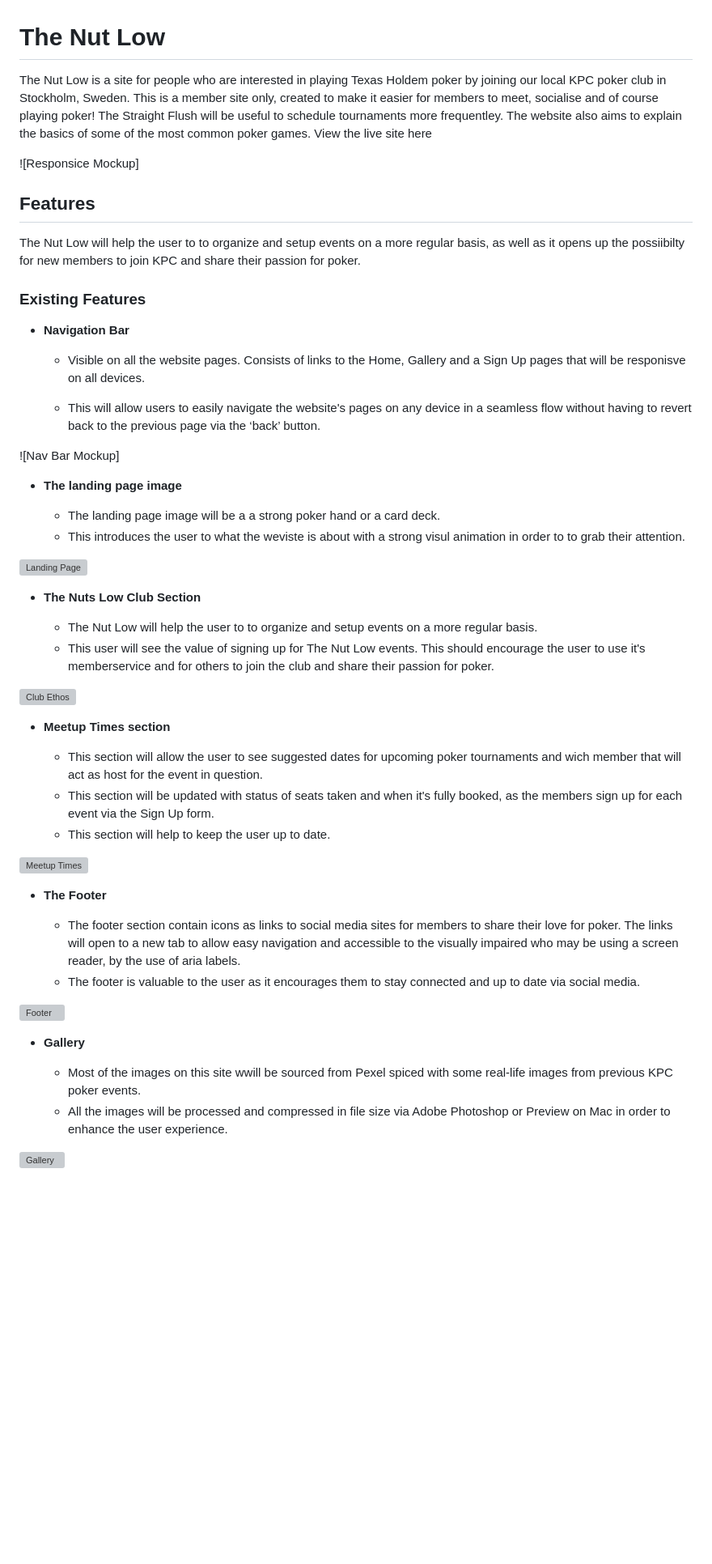
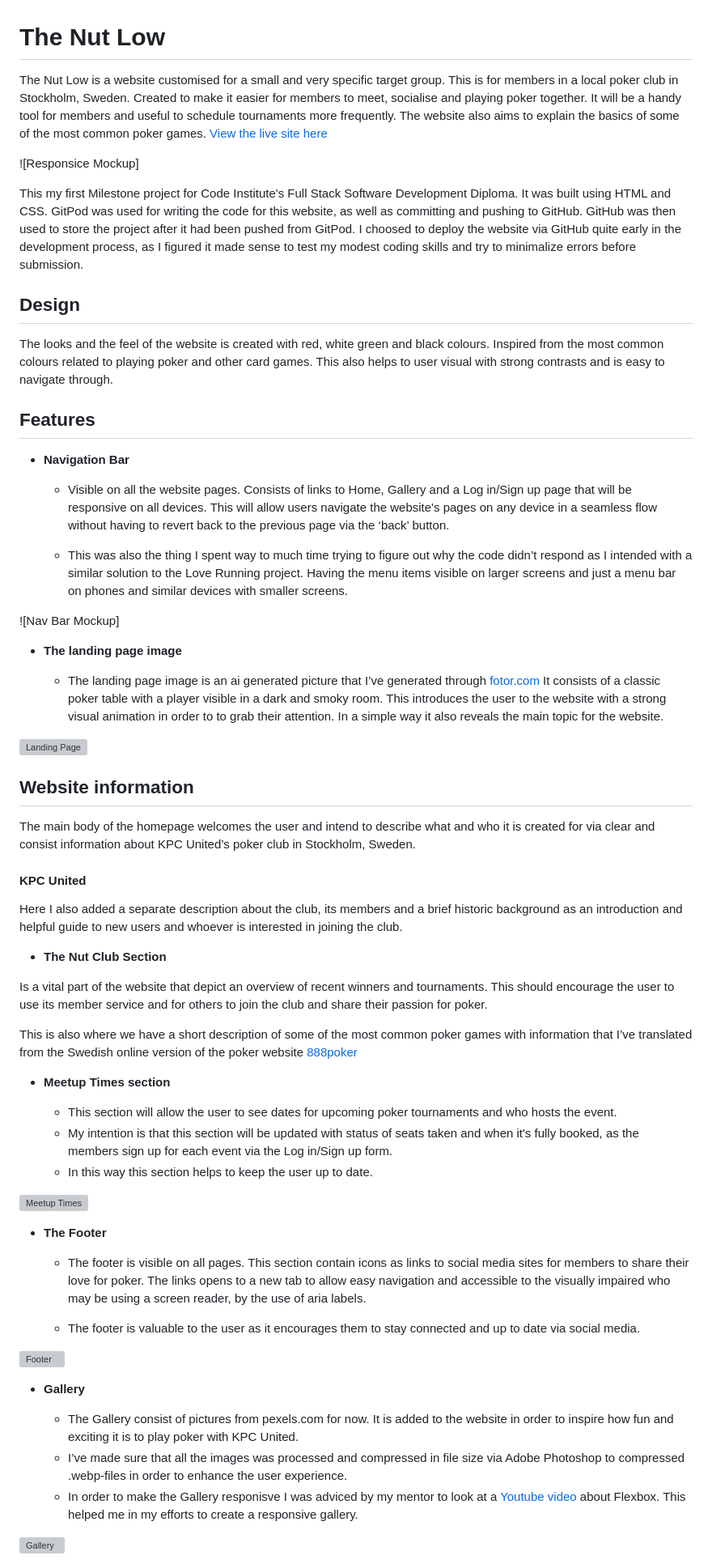
Before and after one commit to TJCAJ/tnl, a Markdown page: README.md, the part around one of its changes. Shown at 81% size. Drawn GitHub-style; blank space fills up the shorter version; grey boxes are pictures that could not be loaded.

Commit message:
Continue work o the README.md file

```diff
--- a/README.md
+++ b/README.md
@@ -1,56 +1,70 @@
 # The Nut Low
 
-The Nut Low is a site for people who are interested in playing Texas Holdem poker by joining our local KPC poker club in Stockholm, Sweden. This is a member site only, created to make it easier for members to meet, socialise and of course playing poker! The Straight Flush will be useful to schedule tournaments more frequentley. The website also aims to explain the basics of some of the most common poker games. View the live site here
+The Nut Low is a website customised for a small and very specific target group. This is for members in a local poker club in Stockholm, Sweden. Created to make it easier for members to meet, socialise and playing poker together. It will be a handy tool for members and useful to schedule tournaments more frequently. The website also aims to explain the basics of some of the most common poker games. [View the live site here](https://tjcaj.github.io/nutslow/index.html)
 
 ![Responsice Mockup]
 
+This my first Milestone project for Code Institute's Full Stack Software Development Diploma. It was built using HTML and CSS. GitPod was used for writing the code for this website, as well as committing and pushing to GitHub. GitHub was then used to store the project after it had been pushed from GitPod. I choosed to deploy the website via GitHub quite early in the development process, as I figured it made sense to test my modest coding skills and try to minimalize errors before submission.
+
+## Design
+
+The looks and the feel of the website is created with red, white green and black colours. Inspired from the most common colours related to playing poker and other card games. This also helps to user visual with strong contrasts and is easy to navigate through.
+
+
 ## Features
-
-The Nut Low will help the user to to organize and setup events on a more regular basis, as well as it opens up the possiibilty for new members to join KPC and share their passion for poker.
-
-### Existing Features
 
 - __Navigation Bar__
 
-  - Visible on all the website pages. Consists of links to the Home, Gallery and a Sign Up pages that will be responisve on all devices.
+  - Visible on all the website pages. Consists of links to Home, Gallery and a Log in/Sign up page that will be responsive on all devices. This will allow users navigate the website's pages on any device in a seamless flow without having to revert back to the previous page via the ‘back’ button.
 
-  - This will allow users to easily navigate the website's pages on any device in a seamless flow without having to revert back to the previous page via the ‘back’ button.
+  - This was also the thing I spent way to much time trying to figure out why the code didn’t respond as I intended with a similar solution to the Love Running project. Having the menu items visible on larger screens and just a menu bar on phones and similar devices with smaller screens.
+
 
 ![Nav Bar Mockup]
 
 - __The landing page image__
 
-  - The landing page image will be a a strong poker hand or a card deck.
-  - This introduces the user to what the weviste is about with a strong visul animation in order to to grab their attention.
+  - The landing page image is an ai generated picture that I’ve generated through [fotor.com](fotor.com) It consists of a classic poker table with a player visible in a dark and smoky room. This introduces the user to the website with a strong visual animation in order to to grab their attention. In a simple way it also reveals the main topic for the website.
+
 
 ![Landing Page](https://github.com/)
 
-- __The Nuts Low Club Section__
+## Website information
 
-  - The Nut Low will help the user to to organize and setup events on a more regular basis.
-  - This user will see the value of signing up for The Nut Low events. This should encourage the user to use it's memberservice and for others to join the club and share their passion for poker.
+The main body of the homepage welcomes the user and intend to describe what and who it is created for via clear and consist information about KPC United’s poker club in Stockholm, Sweden.
 
-![Club Ethos](https://github.com/)
+#### KPC United
+Here I also added a separate description about the club, its members and a brief historic background as an introduction and helpful guide to new users and whoever is interested in joining the club.
+
+
+- __The Nut Club Section__
+
+ Is a vital part of the website that depict an overview of recent winners and tournaments. This should encourage the user to use its member service and for others to join the club and share their passion for poker.
+
+This is also where we have a short description of some of the most common poker games with information that I’ve translated from the Swedish online version of the poker website [888poker](https://www.888poker.se/magazine/strategy/poker-variations)
 
 - __Meetup Times section__
 
-  - This section will allow the user to see suggested dates for upcoming poker tournaments and wich member that will act as host for the event in question.
-  - This section will be updated with status of seats taken and when it's fully booked, as the members sign up for each event via the Sign Up form.
-  - This section will help to keep the user up to date.
+  - This section will allow the user to see dates for upcoming poker tournaments and who hosts the event.
+  - My intention is that this section will be updated with status of seats taken and when it's fully booked, as the members sign up for each event via the Log in/Sign up form.
+  - In this way this section helps to keep the user up to date.
 
 ![Meetup Times](https://github.com/)
 
 - __The Footer__
 
-  - The footer section contain icons as links to social media sites for members to share their love for poker. The links will open to a new tab to allow easy navigation and accessible to the visually impaired who may be using a screen reader, by the use of aria labels.
+  - The footer is visible on all pages. This section contain icons as links to social media sites for members to share their love for poker. The links opens to a new tab to allow easy navigation and accessible to the visually impaired who may be using a screen reader, by the use of aria labels.
+
   - The footer is valuable to the user as it encourages them to stay connected and up to date via social media.
+
 
 ![Footer](https://github.com/)
 
 - __Gallery__
 
-  - Most of the images on this site wwill be sourced from Pexel spiced with some real-life images from previous KPC poker events.
-  - All the images will be processed and compressed in file size via Adobe  Photoshop or Preview on Mac in order to enhance the user experience.
+  - The Gallery consist of pictures from pexels.com for now. It is added to the website in order to inspire how fun and exciting it is to play poker with KPC United.
+  -  I’ve made sure that all the images was processed and compressed in file size via Adobe Photoshop to compressed .webp-files in order to enhance the user experience.
+  - In order to make the Gallery responisve I was adviced by my mentor to look at a [Youtube video](https://youtu.be/2uvyx4YK_rQ?feature=shared) about Flexbox. This helped me in my efforts to create a responsive gallery.
 
 ![Gallery](https://github.com)
 
```
Also changed, not shown: other parts of README.md (+62 -30 lines), Test.md (added, +29 -0 lines).
